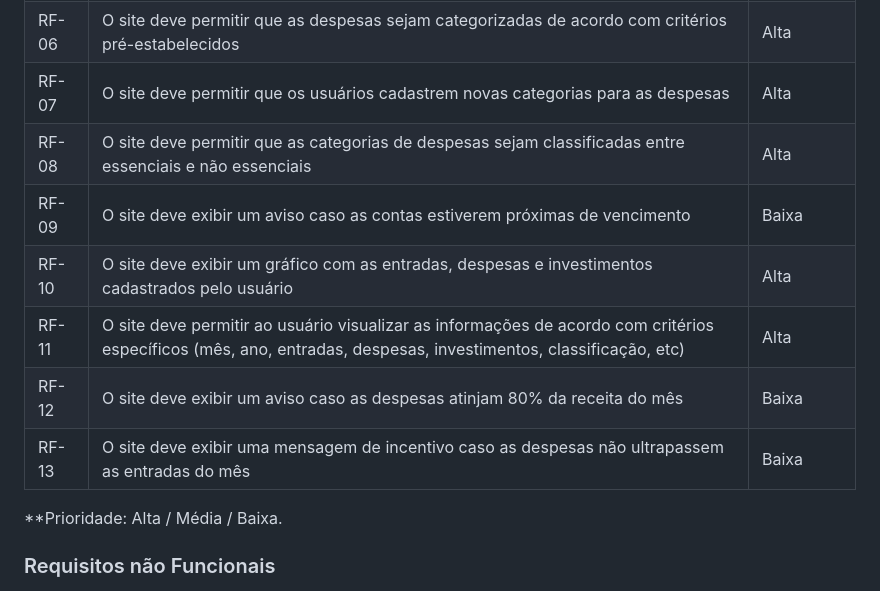
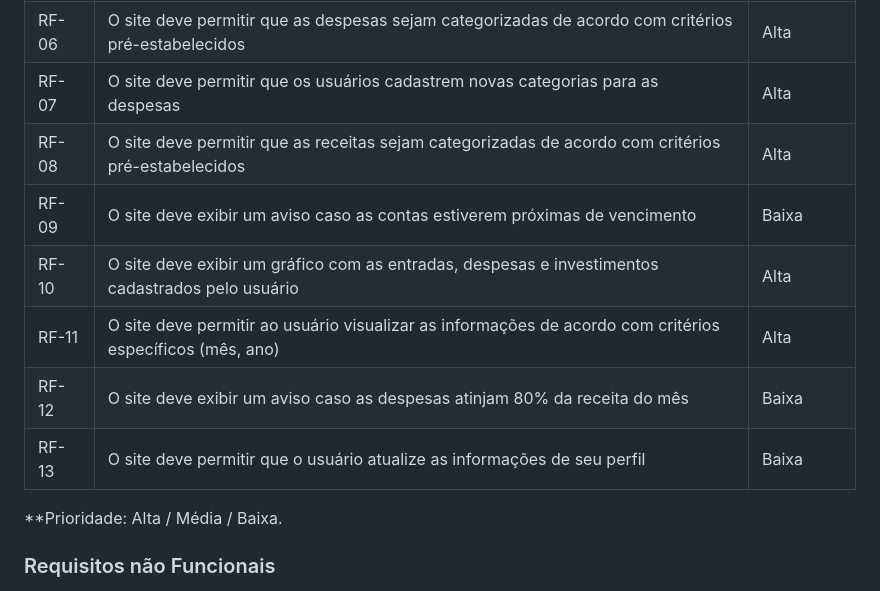
Before and after one commit to ICEI-PUC-Minas-PMV-ADS/pmv-ads-2023-2-e1-proj-web-t2-sitecontroledefinancas, a Markdown page: documentos/02-Especificação do Projeto.md, the part around the change. Rendered like a GitHub page.

Commit message:
atualiza requisitos funcionais

```diff
--- a/documentos/02-Especificação do Projeto.md
+++ b/documentos/02-Especificação do Projeto.md
@@ -57,12 +57,12 @@
 | RF-05 | O site deve permitir a visualização completa de receitas e despesas na página inicial do usuário logado | Alta |
 | RF-06 | O site deve permitir que as despesas sejam categorizadas de acordo com critérios pré-estabelecidos | Alta |
 | RF-07 | O site deve permitir que os usuários cadastrem novas categorias para as despesas | Alta |
-| RF-08 | O site deve permitir que as categorias de despesas sejam classificadas entre essenciais e não essenciais | Alta |
+| RF-08 | O site deve permitir que as receitas sejam categorizadas de acordo com critérios pré-estabelecidos | Alta |
 | RF-09 | O site deve exibir um aviso caso as contas estiverem próximas de vencimento  | Baixa |
 | RF-10 | O site deve exibir um gráfico com as entradas, despesas e investimentos cadastrados pelo usuário | Alta |
-| RF-11 | O site deve permitir ao usuário visualizar as informações de acordo com critérios específicos (mês, ano, entradas, despesas, investimentos, classificação, etc) | Alta |
+| RF-11 | O site deve permitir ao usuário visualizar as informações de acordo com critérios específicos (mês, ano) | Alta |
 | RF-12 | O site deve exibir um aviso caso as despesas atinjam 80% da receita do mês | Baixa |
-| RF-13 | O site deve exibir uma mensagem de incentivo caso as despesas não ultrapassem as entradas do mês | Baixa |
+| RF-13 | O site deve permitir que o usuário atualize as informações de seu perfil | Baixa |
 
 
 **Prioridade: Alta / Média / Baixa.
```
